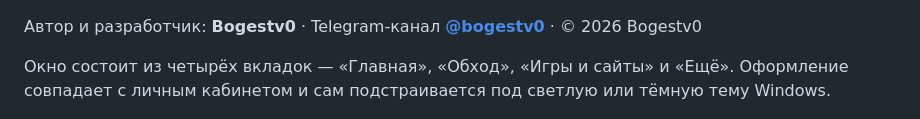
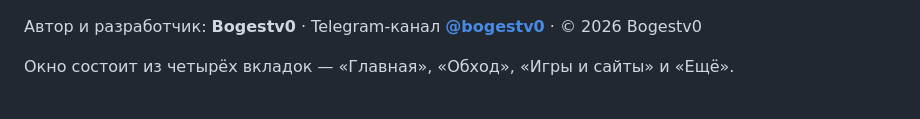
Before and after one commit to Bogestv0/Bogestv0-Unblock, a Markdown page: README.md, the part around the change. Rendered like a GitHub page.

```diff
--- a/README.md
+++ b/README.md
@@ -6,7 +6,7 @@
 
 Автор и разработчик: **Bogestv0** · Telegram-канал **[@bogestv0](https://t.me/bogestv0)** · © 2026 Bogestv0
 
-Окно состоит из четырёх вкладок — «Главная», «Обход», «Игры и сайты» и «Ещё». Оформление совпадает с личным кабинетом и сам подстраивается под светлую или тёмную тему Windows.
+Окно состоит из четырёх вкладок — «Главная», «Обход», «Игры и сайты» и «Ещё».
 
 <img src="docs/install/07-tabs.png" width="900" alt="Четыре вкладки окна: Главная, Обход, Игры и сайты, Ещё">
 
```
